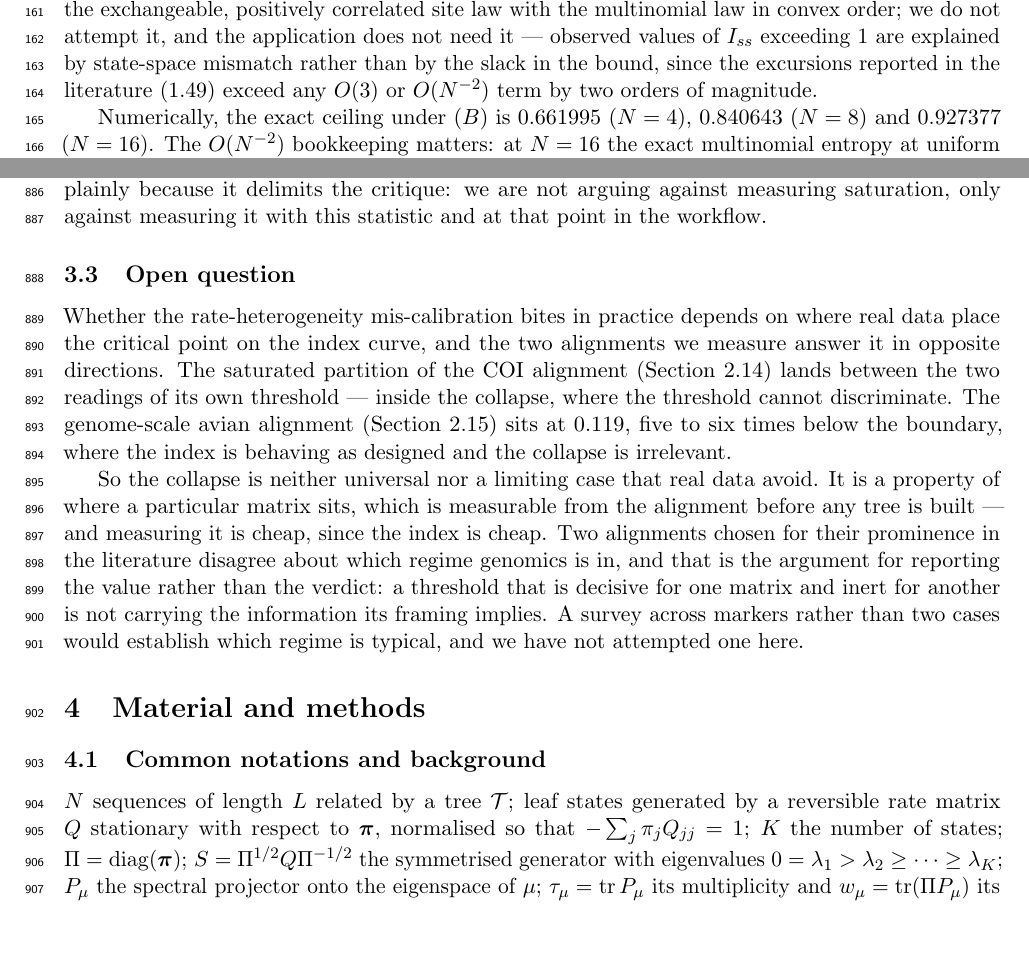
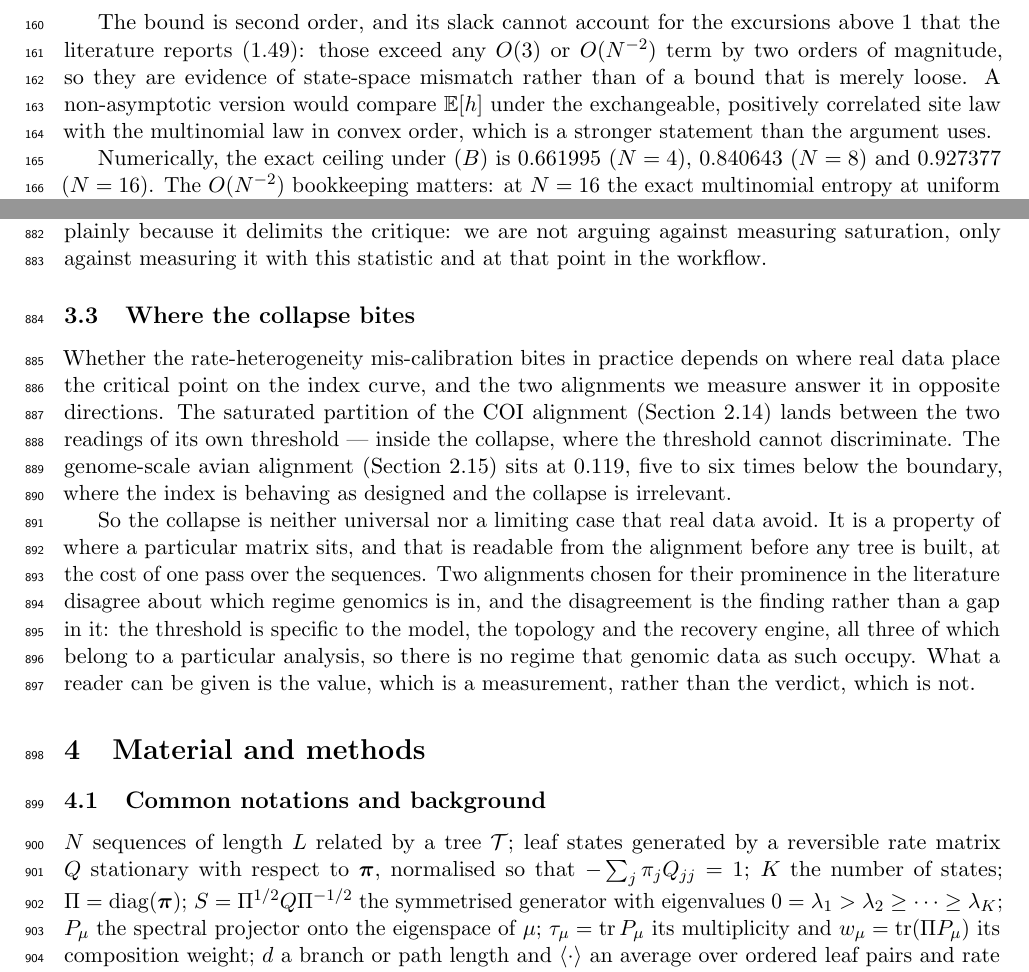
Before and after one commit to Gipsy-The-Sheller/Iss_simulations, a LaTeX paper (manuscript.tex): two parts of pages 6 and 29 of 33, joined at a grey line, cut at the place of the change. Compiled offline with pdfLaTeX.

Commit message:
style(ms): drop the empirical defences
The paper establishes that the critical value is specific to the model, the
topology and the recovery engine.  Nothing empirical it reports depends on
generality over data sets, so the passages that conceded a lack of generality
were conceding something the argument does not need, and they are gone.

  - "A survey across markers rather than two cases would establish which
    regime is typical, and we have not attempted one here."  The two
    alignments disagreeing is the finding, not a gap in it, and the section
    now says so: there is no regime that genomic data as such occupy, because
    the threshold belongs to a particular analysis.  The subsection is
    renamed from "Open question" to "Where the collapse bites", which is what
    it establishes.
  - "we do not attempt it, and the application does not need it" over the
    non-asymptotic ceiling bound: the bound is stated as second order and the
    slack is dispatched on its merits (the reported excursions above 1 exceed
    any O(3) or O(N^{-2}) term by two orders of magnitude).
  - "what it does not settle is what those columns would have carried", on
    the avian gap sites: the treatment matches DAMBE's, and the sentence now
    says what 0.119 is rather than what it is not.
  - "we have not tested it" over the covarion conclusion: the objection is
    that the premise does not reach the conclusion, and whether the
    conclusion is true is not the point.
  - "the honest way to record a check that could have gone the other way",
    over the engine comparison: the check is reported, and how it is reported
    does not need defending.
  - "The defensible summary" -> "The summary".

Kept, deliberately: the caveat that the transition band and the 0.98
threshold were chosen by inspecting the full data, so the in-band AUC gains
are descriptive rather than unbiased out-of-sample estimates.  That is a
limitation of a number the paper reports, not a concession about generality,
and removing it would misstate the result.  Kept likewise: the mathematics
scoping in Remarks 9 and 18, the two definitions of the critical tree length,
and the note that DAMBE's 1/(1-P_inv) scale is unstated in the source -- each
is a fact about something else, not about the reach of this work.

```diff
--- a/manuscript.tex
+++ b/manuscript.tex
@@ -444,13 +444,13 @@ depend on $N$ while the numerator retains the finite-sample deficit. The
 expansion is the Miller--Basharin term.
 \end{proof}
 
-We prove the bound only to second order. A non-asymptotic version would
-compare $\E[h]$ under the exchangeable, positively correlated site law with
-the multinomial law in convex order; we do not attempt it, and the
-application does not need it --- observed values of $\Iss$ exceeding $1$ are
-explained by state-space mismatch rather than by the slack in the bound, since
-the excursions reported in the literature ($1.49$) exceed any $O(3)$ or
-$O(N^{-2})$ term by two orders of magnitude.
+The bound is second order, and its slack cannot account for the excursions
+above $1$ that the literature reports ($1.49$): those exceed any $O(3)$ or
+$O(N^{-2})$ term by two orders of magnitude, so they are evidence of
+state-space mismatch rather than of a bound that is merely loose. A
+non-asymptotic version would compare $\E[h]$ under the exchangeable,
+positively correlated site law with the multinomial law in convex order,
+which is a stronger statement than the argument uses.
 
 Numerically, the exact ceiling under $(B)$ is $0.661995$ ($N=4$), $0.840643$
 ($N=8$) and $0.927377$ ($N=16$). The $O(N^{-2})$ bookkeeping matters: at
@@ -1998,7 +1995,7 @@ needed. The distinction is worth stating plainly because it delimits the
 critique: we are not arguing against measuring saturation, only against
 measuring it with this statistic and at that point in the workflow.
 
-\subsection{Open question}
+\subsection{Where the collapse bites}
 \label{sec:open}
 
 Whether the rate-heterogeneity mis-calibration bites in practice depends on
@@ -2013,15 +2010,15 @@ boundary, where the index is behaving as designed and the collapse is
 irrelevant.
 
 So the collapse is neither universal nor a limiting case that real data
-avoid. It is a property of where a particular matrix sits, which is
-measurable from the alignment before any tree is built --- and measuring it
-is cheap, since the index is cheap. Two alignments chosen for their
-prominence in the literature disagree about which regime genomics is in, and
-that is the argument for reporting the value rather than the verdict: a
-threshold that is decisive for one matrix and inert for another is not
-carrying the information its framing implies. A survey across markers rather
-than two cases would establish which regime is typical, and we have not
-attempted one here.
+avoid. It is a property of where a particular matrix sits, and that is
+readable from the alignment before any tree is built, at the cost of one pass
+over the sequences. Two alignments chosen for their prominence in the
+literature disagree about which regime genomics is in, and the disagreement
+is the finding rather than a gap in it: the threshold is specific to the
+model, the topology and the recovery engine, all three of which belong to a
+particular analysis, so there is no regime that genomic data as such occupy.
+What a reader can be given is the value, which is a measurement, rather than
+the verdict, which is not.
 
 % =====================================================================
 \section{Material and methods}
```
Also changed, not shown: manuscript.tex (25 more changed lines).
